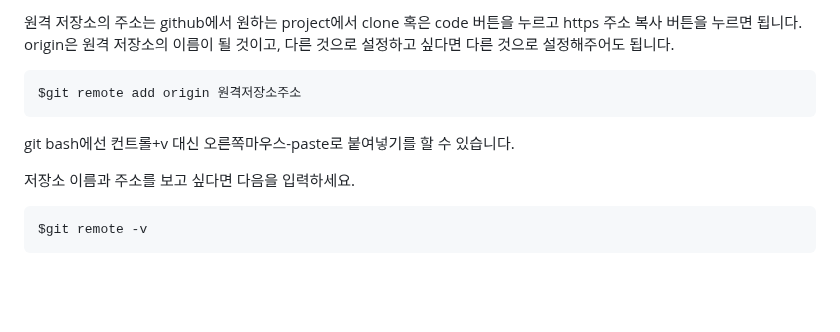
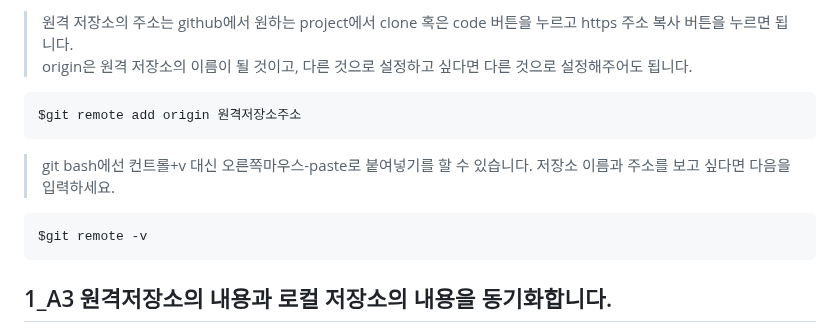
Before and after one commit to simpleego/notebook, a Markdown page: git_remote_sync.md, the part around one of its changes. Rendered like a GitHub page; blank space fills up the shorter version.

````diff
--- a/git_remote_sync.md
+++ b/git_remote_sync.md
@@ -7,15 +10,16 @@
 
-원격 저장소의 주소는 github에서 원하는 project에서 clone 혹은 code 버튼을 누르고 https 주소 복사 버튼을 누르면 됩니다.  origin은 원격 저장소의 이름이 될 것이고, 다른 것으로 설정하고 싶다면 다른 것으로 설정해주어도 됩니다.
+> 원격 저장소의 주소는 github에서 원하는 project에서 clone 혹은 code 버튼을 누르고 https 주소 복사 버튼을 누르면 됩니다.
+> origin은 원격 저장소의 이름이 될 것이고, 다른 것으로 설정하고 싶다면 다른 것으로 설정해주어도 됩니다.
 
 ```
 $git remote add origin 원격저장소주소
 ```
-git bash에선 컨트롤+v 대신 오른쪽마우스-paste로 붙여넣기를 할 수 있습니다.
-
-저장소 이름과 주소를 보고 싶다면 다음을 입력하세요.
+> git bash에선 컨트롤+v 대신 오른쪽마우스-paste로 붙여넣기를 할 수 있습니다.
+> 저장소 이름과 주소를 보고 싶다면 다음을 입력하세요.
 
 ```
 $git remote -v
 ```
 
+## 1_A3 원격저장소의 내용과 로컬 저장소의 내용을 동기화합니다.
 
````
Also changed, not shown: other parts of git_remote_sync.md (+72 -12 lines).
